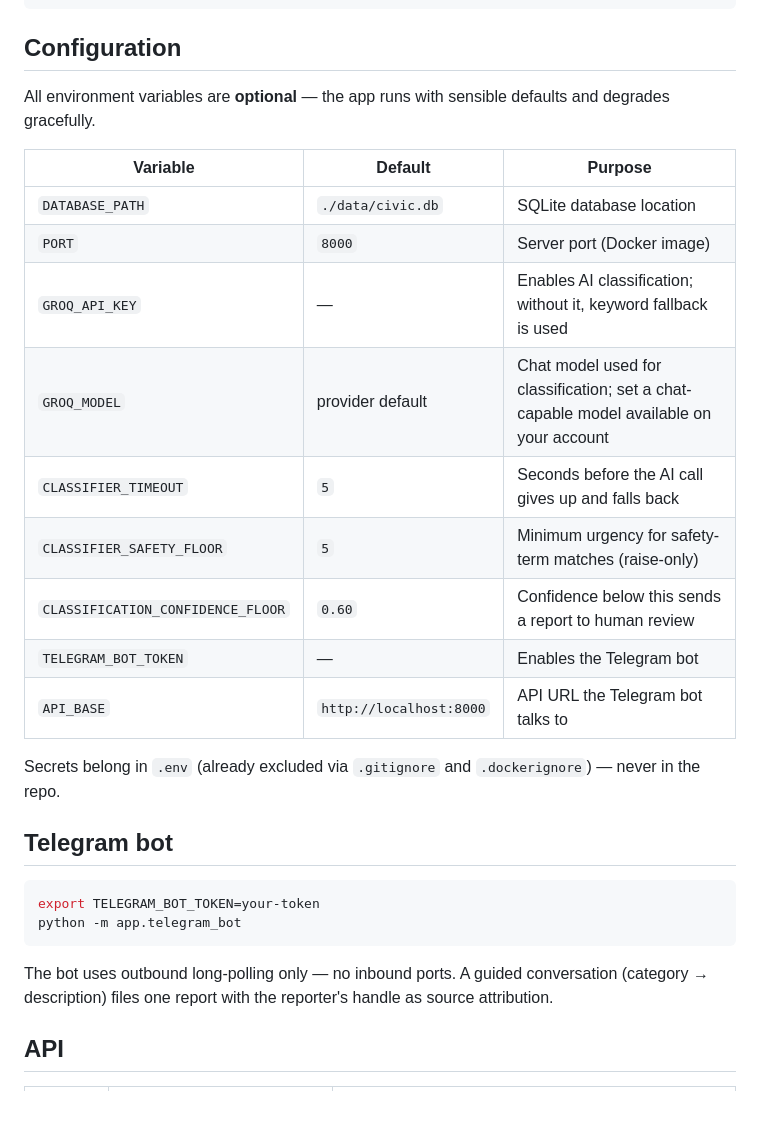
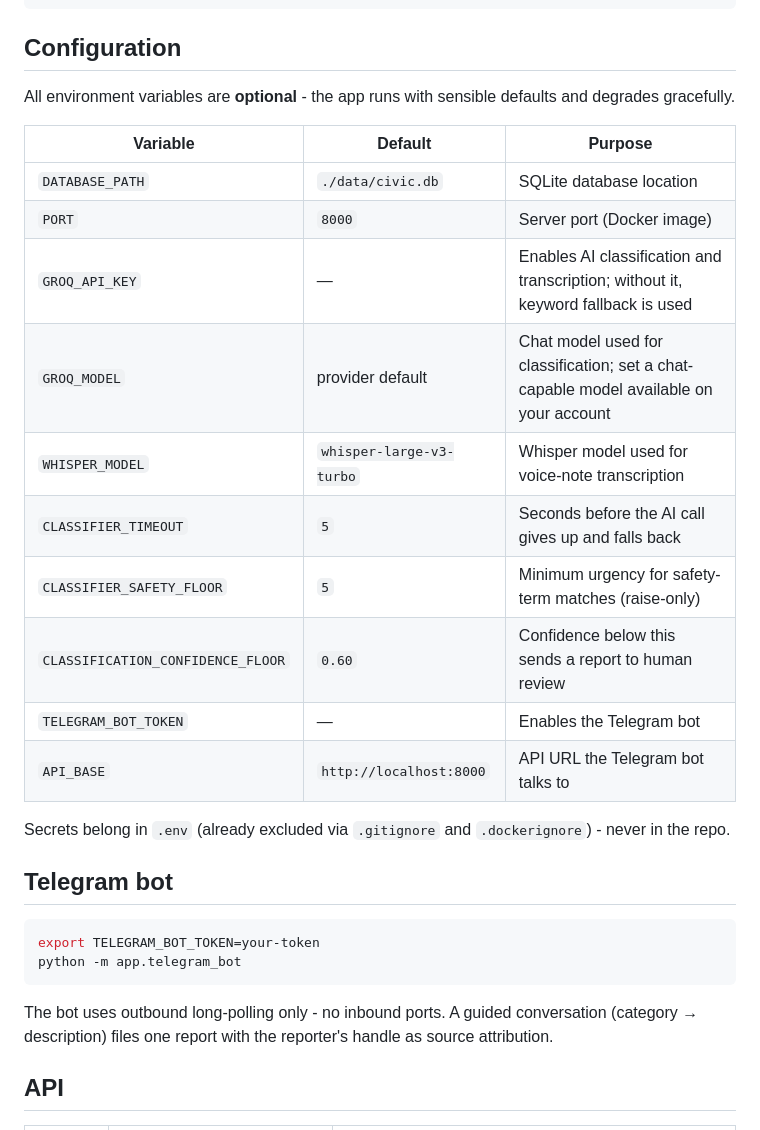
Before and after one commit to Stjr2090/civic-issue-triage, a Markdown page: README.md, the part around one of its changes. Drawn GitHub-style; blank space fills up the shorter version.

````diff
--- a/README.md
+++ b/README.md
@@ -42,21 +55,22 @@ docker compose up --build       # PORT env var overrides the default 8000
 
 ## Configuration
 
-All environment variables are **optional** — the app runs with sensible defaults and degrades gracefully.
+All environment variables are **optional** - the app runs with sensible defaults and degrades gracefully.
 
 | Variable | Default | Purpose |
 |---|---|---|
 | `DATABASE_PATH` | `./data/civic.db` | SQLite database location |
 | `PORT` | `8000` | Server port (Docker image) |
-| `GROQ_API_KEY` | — | Enables AI classification; without it, keyword fallback is used |
+| `GROQ_API_KEY` | — | Enables AI classification and transcription; without it, keyword fallback is used |
 | `GROQ_MODEL` | provider default | Chat model used for classification; set a chat-capable model available on your account |
+| `WHISPER_MODEL` | `whisper-large-v3-turbo` | Whisper model used for voice-note transcription |
 | `CLASSIFIER_TIMEOUT` | `5` | Seconds before the AI call gives up and falls back |
 | `CLASSIFIER_SAFETY_FLOOR` | `5` | Minimum urgency for safety-term matches (raise-only) |
 | `CLASSIFICATION_CONFIDENCE_FLOOR` | `0.60` | Confidence below this sends a report to human review |
 | `TELEGRAM_BOT_TOKEN` | — | Enables the Telegram bot |
 | `API_BASE` | `http://localhost:8000` | API URL the Telegram bot talks to |
 
-Secrets belong in `.env` (already excluded via `.gitignore` and `.dockerignore`) — never in the repo.
+Secrets belong in `.env` (already excluded via `.gitignore` and `.dockerignore`) - never in the repo.
 
 ## Telegram bot
 
@@ -65,7 +79,7 @@ export TELEGRAM_BOT_TOKEN=your-token
 python -m app.telegram_bot
 ```
 
-The bot uses outbound long-polling only — no inbound ports. A guided conversation (category → description) files one report with the reporter's handle as source attribution.
+The bot uses outbound long-polling only - no inbound ports. A guided conversation (category → description) files one report with the reporter's handle as source attribution.
 
 ## API
 
````
Also changed, not shown: other parts of README.md (+36 -20 lines).
